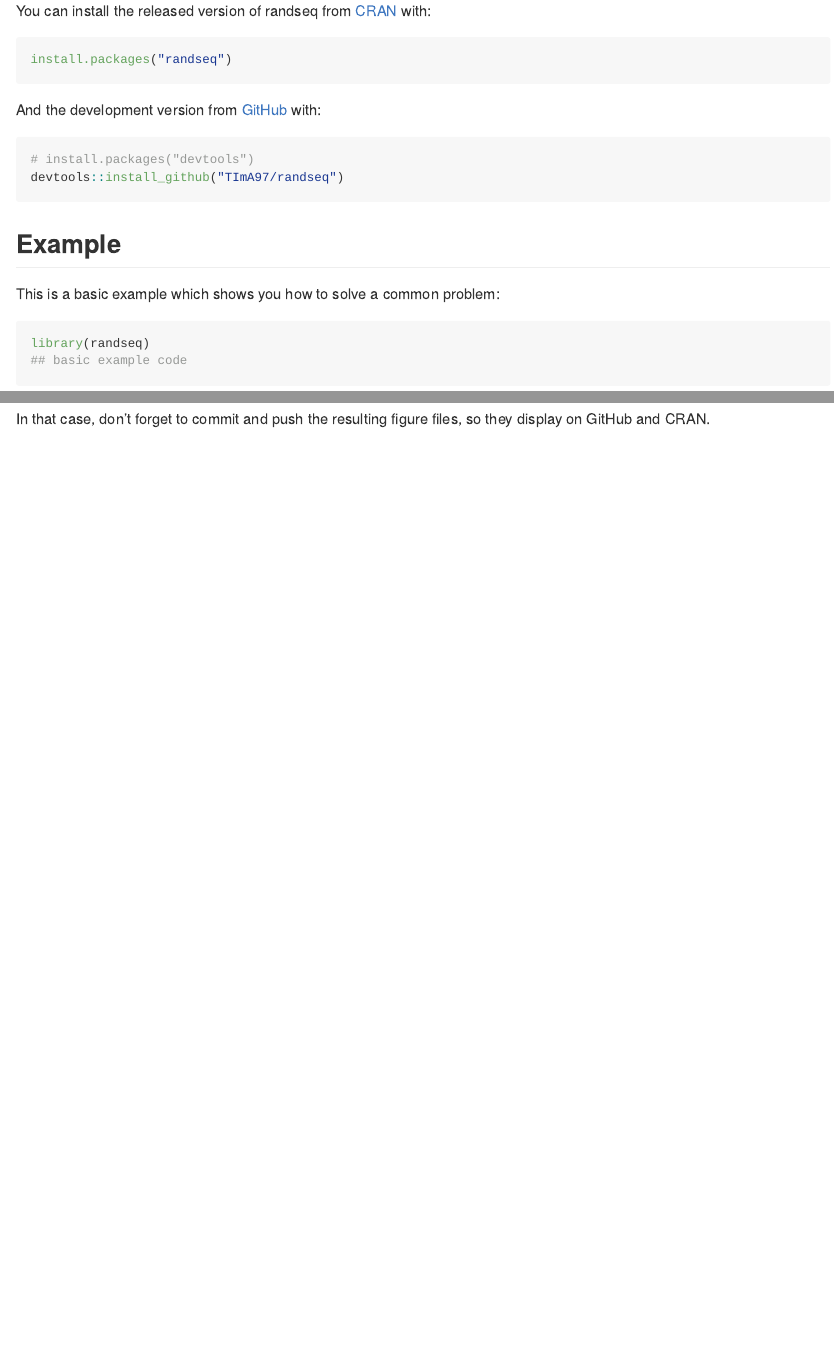
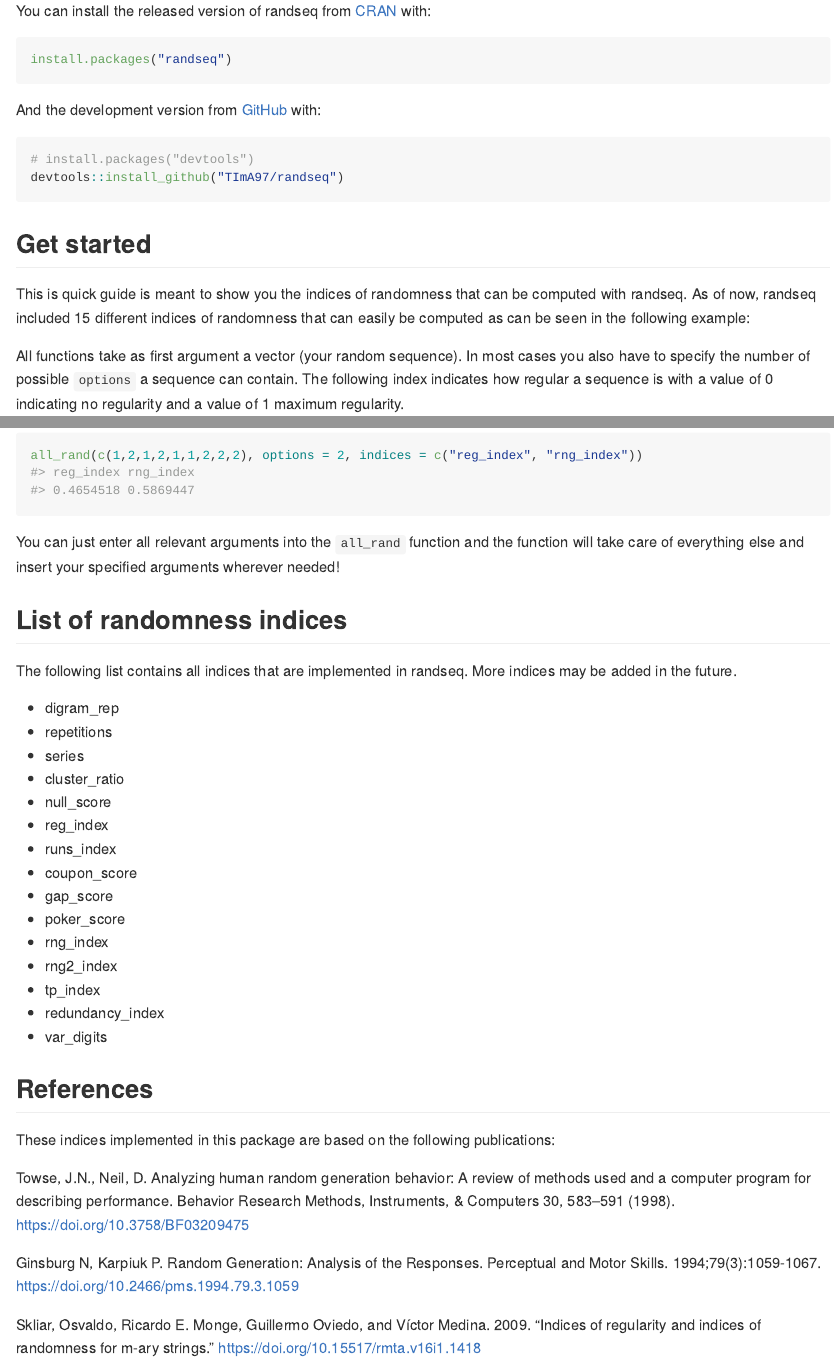
Before and after one commit to TImA97/randfindR, an R Markdown document (README.Rmd): the page in a window 1100 px wide, from 300 px down, and a second part further down, joined at a grey line. The pictures show the output file README.md that the author committed with the source, drawn offline in the style of GitHub.

Commit message:
Update documentation on Github

````diff
--- a/README.Rmd
+++ b/README.Rmd
@@ -39,8 +39,13 @@ And the development version from [GitHub](https://github.com/) with:
 # install.packages("devtools")
 devtools::install_github("TImA97/randseq")
 ```
-## Example
+## Get started
 
-This is a basic example which shows you how to solve a common problem:
+This is quick guide is meant to show you the indices of randomness that can be
+computed with randseq. As of now, randseq included 15 different indices of
+randomness that can easily be computed as can be seen in the following example:
 
-```{r example}
+All functions take as first argument a vector (your random sequence). In most
+cases you also have to specify the number of possible `options` a sequence can
+contain. The following index indicates how regular a sequence is with a
+value of 0 indicating no regularity and a value of 1 maximum regularity.
@@ -47,2 +54 @@ This is a basic example which shows you how to solve a common problem:
 library(randseq)
-## basic example code
@@ -63,3 +87,2 @@ plot(pressure)
 ```
 
-In that case, don't forget to commit and push the resulting figure files, so they display on GitHub and CRAN.
@@ -65,0 +91,47 @@ In that case, don't forget to commit and push the resulting figure files, so the
+```{r}
+all_rand(c(1,2,1,2,1,1,2,2,2), options = 2, indices = c("reg_index", "rng_index"))
+```
+
+You can just enter all relevant arguments into the `all_rand` function and the
+function will take care of everything else and insert your specified arguments
+wherever needed!
+
+
+## List of randomness indices
+
+The following list contains all indices that are implemented in randseq.
+More indices may be added in the future.
+
+- digram_rep
+- repetitions
+- series
+- cluster_ratio
+- null_score
+- reg_index
+- runs_index
+- coupon_score
+- gap_score
+- poker_score
+- rng_index
+- rng2_index
+- tp_index
+- redundancy_index
+- var_digits
+
+
+## References
+
+These indices implemented in this package are based on the following publications:
+
+Towse, J.N., Neil, D. Analyzing human random generation behavior: A review of
+methods used and a computer program for describing performance. Behavior
+Research Methods, Instruments, & Computers 30, 583–591 (1998).
+https://doi.org/10.3758/BF03209475
+
+Ginsburg N, Karpiuk P. Random Generation: Analysis of the Responses.
+Perceptual and Motor Skills. 1994;79(3):1059-1067.
+https://doi.org/10.2466/pms.1994.79.3.1059
+
+Skliar, Osvaldo, Ricardo E. Monge, Guillermo Oviedo, and Víctor Medina. 2009.
+“Indices of regularity and indices of randomness for m-ary strings.”
+https://doi.org/10.15517/rmta.v16i1.1418
````
Also changed, not shown: README.md, README.Rmd (36 more changed lines).
